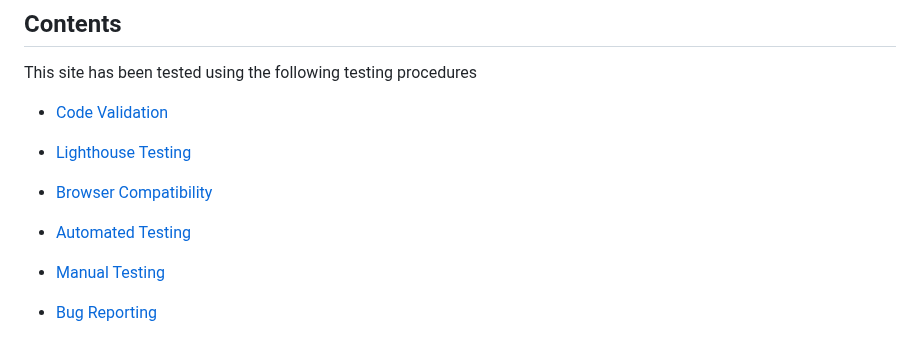
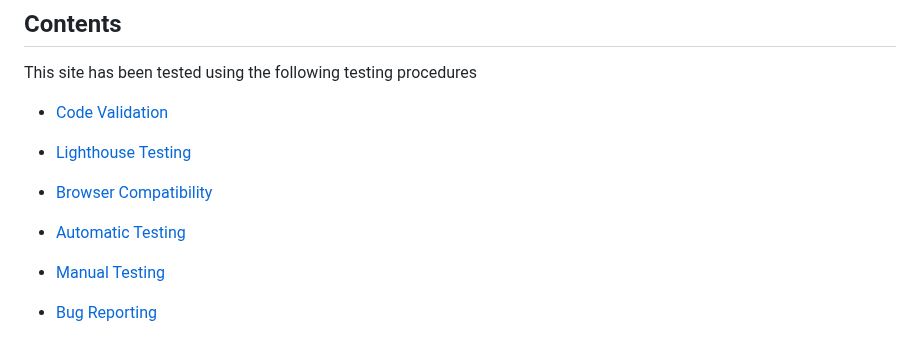
Before and after one commit to ojalaw/Formula_One_Quiz, a Markdown page: TESTING.md, the part around the change. GitHub-like rendering.

Commit message:
minor update to TESTING.md
corrected typo

```diff
--- a/TESTING.md
+++ b/TESTING.md
@@ -10,7 +10,7 @@ This site has been tested using the following testing procedures
 
 * [Browser Compatibility](#Browser-Compatibility)
 
-* [Automated Testing](#Automated-Testing)
+* [Automatic Testing](#Automatic-Testing)
 
 * [Manual Testing](#Manual-Testing)
 
```
